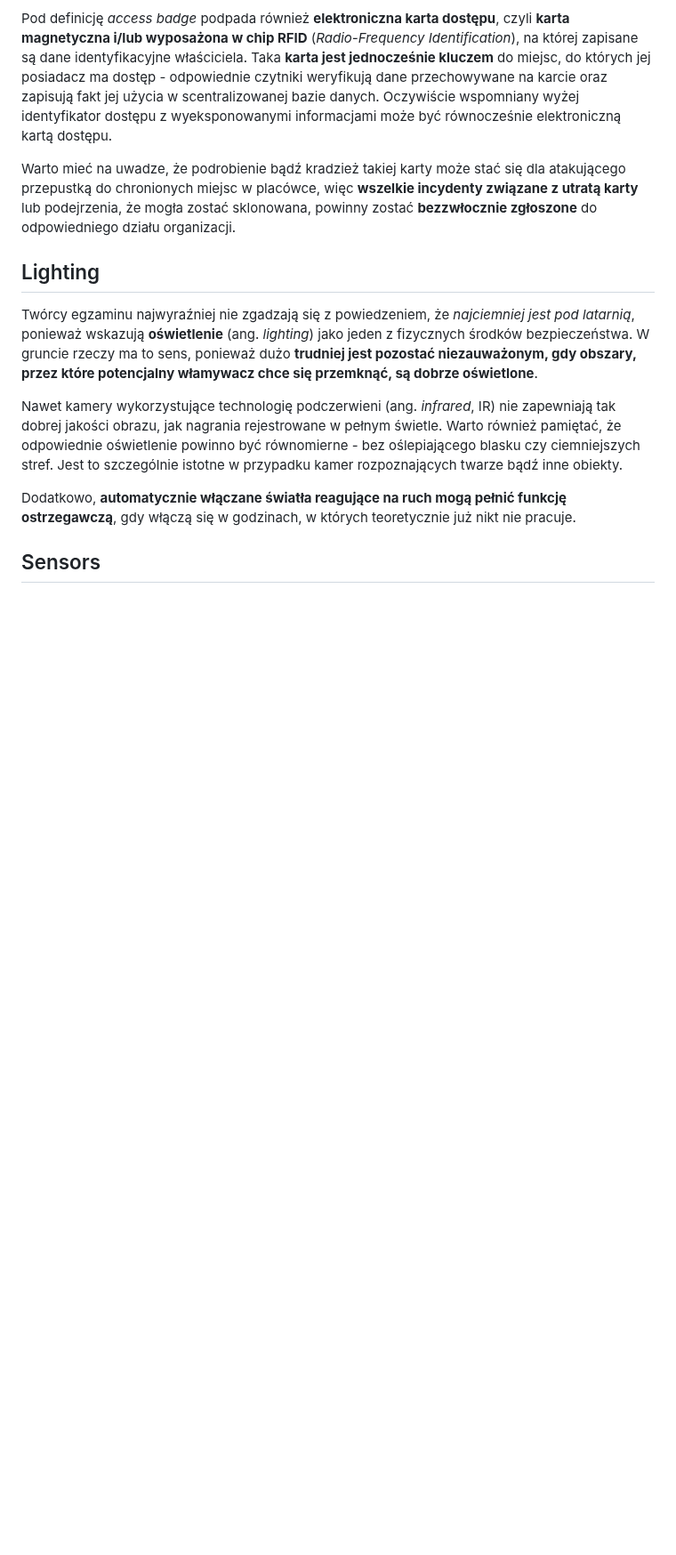
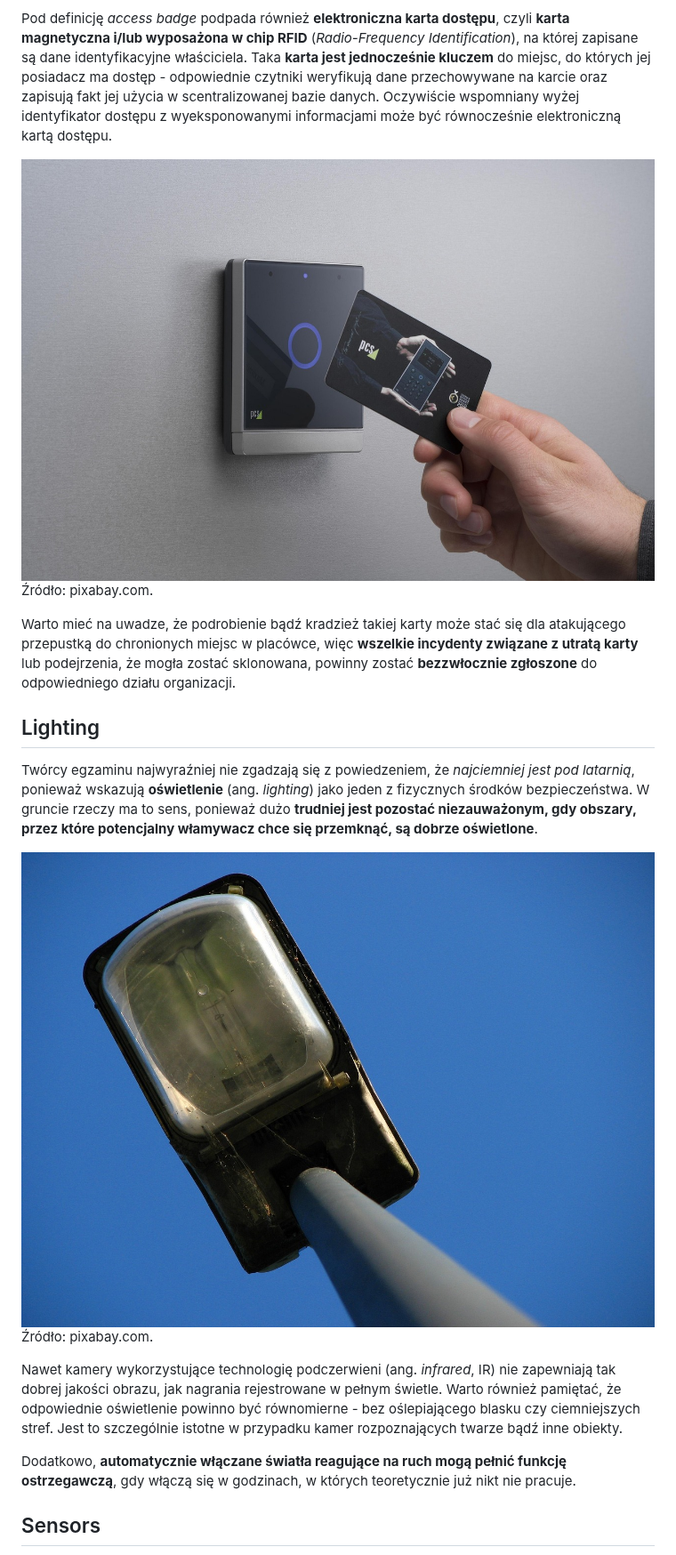
Before and after one commit to mieczyk/comptia-security-plus-po-polsku, a Markdown page: 1-general-security-concepts/1-2-fundamental-security-concepts.md, the part around one of its changes. Shown at 89% size. Rendered like a GitHub page; pictures changed too: media/1-2-physical-security-badge.jpg (added), media/1-2-physical-security-lighting.jpg (added); blank space fills up the shorter version.

Commit message:
physical security: pictures #2

```diff
--- a/1-general-security-concepts/1-2-fundamental-security-concepts.md
+++ b/1-general-security-concepts/1-2-fundamental-security-concepts.md
@@ -362,9 +371,15 @@ Taki identyfikator często nosi się na widoku - zarówno przez stałych pracown
 
 Pod definicję *access badge* podpada również **elektroniczna karta dostępu**, czyli **karta magnetyczna i/lub wyposażona w chip RFID** (*Radio-Frequency Identification*), na której zapisane są dane identyfikacyjne właściciela. Taka **karta jest jednocześnie kluczem** do miejsc, do których jej posiadacz ma dostęp - odpowiednie czytniki weryfikują dane przechowywane na karcie oraz zapisują fakt jej użycia w scentralizowanej bazie danych. Oczywiście wspomniany wyżej identyfikator dostępu z wyeksponowanymi informacjami może być równocześnie elektroniczną kartą dostępu.
 
+![Access badge](../media/1-2-physical-security-badge.jpg)
+Źródło: pixabay.com.
+
 Warto mieć na uwadze, że podrobienie bądź kradzież takiej karty może stać się dla atakującego przepustką do chronionych miejsc w placówce, więc **wszelkie incydenty związane z utratą karty** lub podejrzenia, że mogła zostać sklonowana, powinny zostać **bezzwłocznie zgłoszone** do odpowiedniego działu organizacji.
 ## Lighting
 Twórcy egzaminu najwyraźniej nie zgadzają się z powiedzeniem, że *najciemniej jest pod latarnią*, ponieważ wskazują **oświetlenie** (ang. *lighting*) jako jeden z fizycznych środków bezpieczeństwa. W gruncie rzeczy ma to sens, ponieważ dużo **trudniej jest pozostać niezauważonym, gdy obszary, przez które potencjalny włamywacz chce się przemknąć, są dobrze oświetlone**.
+
+![Lighting](../media/1-2-physical-security-lighting.jpg)
+Źródło: pixabay.com.
 
 Nawet kamery wykorzystujące technologię podczerwieni (ang. *infrared*, IR) nie zapewniają tak dobrej jakości obrazu, jak nagrania rejestrowane w pełnym świetle. Warto również pamiętać, że odpowiednie oświetlenie powinno być równomierne - bez oślepiającego blasku czy ciemniejszych stref. Jest to szczególnie istotne w przypadku kamer rozpoznających twarze bądź inne obiekty.
 
```
Also changed, not shown: other parts of 1-general-security-concepts/1-2-fundamental-security-concepts.md (+9 -0 lines), media/1-2-physical-security-fencing.jpg (added), media/1-2-physical-security-guard.jpg (added), media/1-2-physical-security-vestibule.png (added).
